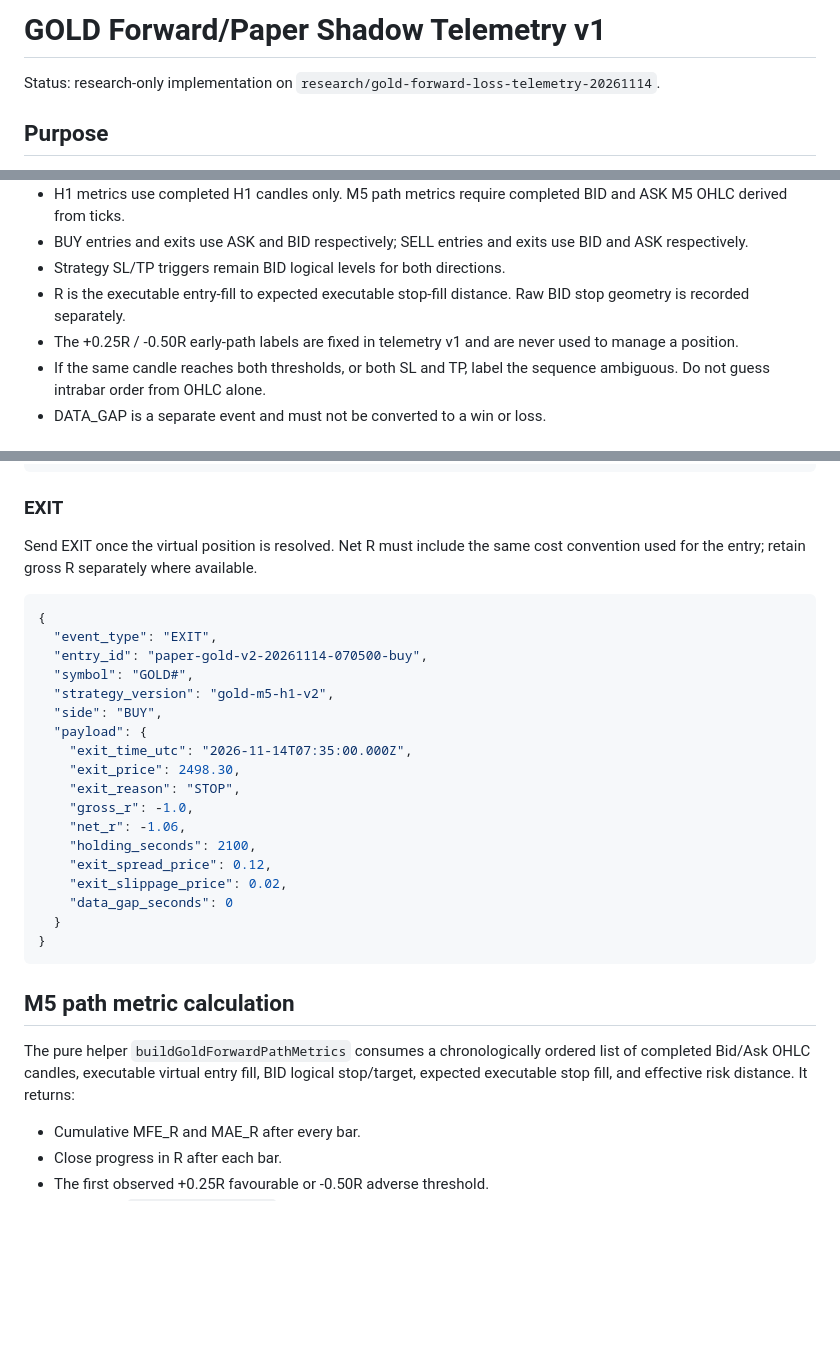
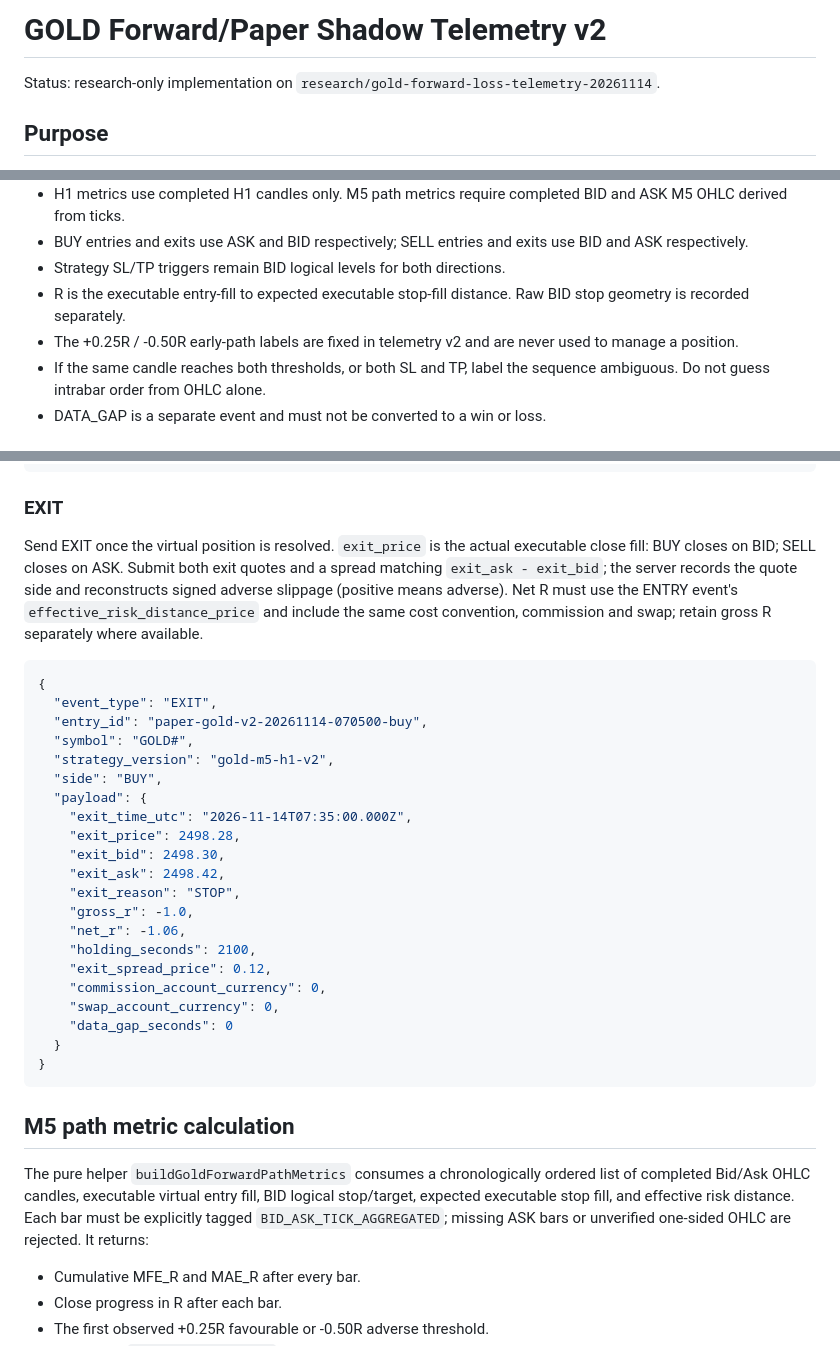
Before and after one commit to ryousuke5/Gold-AI-Trader, a Markdown page: docs/GOLD_FORWARD_SHADOW_TELEMETRY.md, 3 parts joined by grey strips. Rendered like a GitHub page; blank space fills up the shorter version.

Commit message:
Document telemetry v2 executable exit fills and net R accounting

````diff
--- a/docs/GOLD_FORWARD_SHADOW_TELEMETRY.md
+++ b/docs/GOLD_FORWARD_SHADOW_TELEMETRY.md
@@ -1,4 +1,4 @@
-# GOLD Forward/Paper Shadow Telemetry v1
+# GOLD Forward/Paper Shadow Telemetry v2
 
 Status: research-only implementation on `research/gold-forward-loss-telemetry-20261114`.
 
@@ -17,7 +17,7 @@ This is an observation pipeline only. It does not select a strategy, approve ris
 - BUY entries and exits use ASK and BID respectively; SELL entries and exits use BID and ASK respectively.
 - Strategy SL/TP triggers remain BID logical levels for both directions.
 - R is the executable entry-fill to expected executable stop-fill distance. Raw BID stop geometry is recorded separately.
-- The +0.25R / -0.50R early-path labels are fixed in telemetry v1 and are never used to manage a position.
+- The +0.25R / -0.50R early-path labels are fixed in telemetry v2 and are never used to manage a position.
 - If the same candle reaches both thresholds, or both SL and TP, label the sequence ambiguous. Do not guess intrabar order from OHLC alone.
 - DATA_GAP is a separate event and must not be converted to a win or loss.
 
@@ -120,7 +120,7 @@ M5 candle times must be ascending and must not be replaced by repeated candles.
 
 ### EXIT
 
-Send EXIT once the virtual position is resolved. Net R must include the same cost convention used for the entry; retain gross R separately where available.
+Send EXIT once the virtual position is resolved. `exit_price` is the actual executable close fill: BUY closes on BID; SELL closes on ASK. Submit both exit quotes and a spread matching `exit_ask - exit_bid`; the server records the quote side and reconstructs signed adverse slippage (positive means adverse). Net R must use the ENTRY event's `effective_risk_distance_price` and include the same cost convention, commission and swap; retain gross R separately where available.
 
 ```json
 {
@@ -131,13 +131,16 @@ Send EXIT once the virtual position is resolved. Net R must include the same cos
   "side": "BUY",
   "payload": {
     "exit_time_utc": "2026-11-14T07:35:00.000Z",
-    "exit_price": 2498.30,
+    "exit_price": 2498.28,
+    "exit_bid": 2498.30,
+    "exit_ask": 2498.42,
     "exit_reason": "STOP",
     "gross_r": -1.0,
     "net_r": -1.06,
     "holding_seconds": 2100,
     "exit_spread_price": 0.12,
-    "exit_slippage_price": 0.02,
+    "commission_account_currency": 0,
+    "swap_account_currency": 0,
     "data_gap_seconds": 0
   }
 }
@@ -145,7 +148,7 @@ Send EXIT once the virtual position is resolved. Net R must include the same cos
 
 ## M5 path metric calculation
 
-The pure helper `buildGoldForwardPathMetrics` consumes a chronologically ordered list of completed Bid/Ask OHLC candles, executable virtual entry fill, BID logical stop/target, expected executable stop fill, and effective risk distance. It returns:
+The pure helper `buildGoldForwardPathMetrics` consumes a chronologically ordered list of completed Bid/Ask OHLC candles, executable virtual entry fill, BID logical stop/target, expected executable stop fill, and effective risk distance. Each bar must be explicitly tagged `BID_ASK_TICK_AGGREGATED`; missing ASK bars or unverified one-sided OHLC are rejected. It returns:
 
 - Cumulative MFE_R and MAE_R after every bar.
 - Close progress in R after each bar.
````
